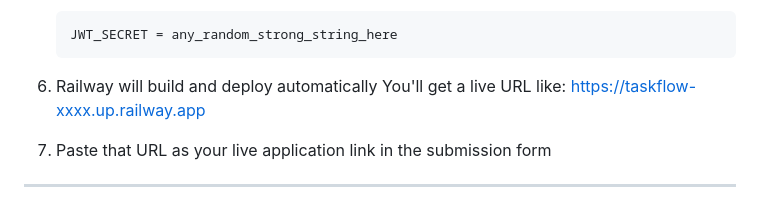
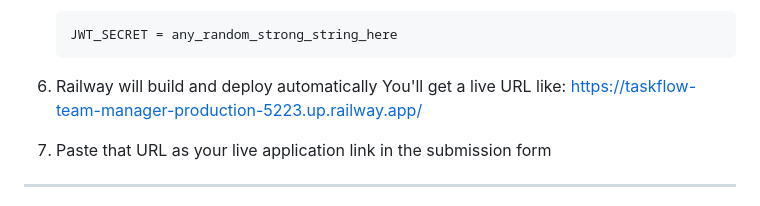
Before and after one commit to KamireddyDivya27/taskflow-team-manager, a Markdown page: README.md, the part around the change. Rendered like a GitHub page.

Commit message:
Update live URL in README

````diff
--- a/README.md
+++ b/README.md
@@ -122,7 +122,7 @@ The app will open. You can now sign up and start using it!
    ```
 
 6. Railway will build and deploy automatically
-   You'll get a live URL like: https://taskflow-xxxx.up.railway.app
+   You'll get a live URL like: https://taskflow-team-manager-production-5223.up.railway.app/
 
 7. Paste that URL as your live application link in the submission form
 
````
